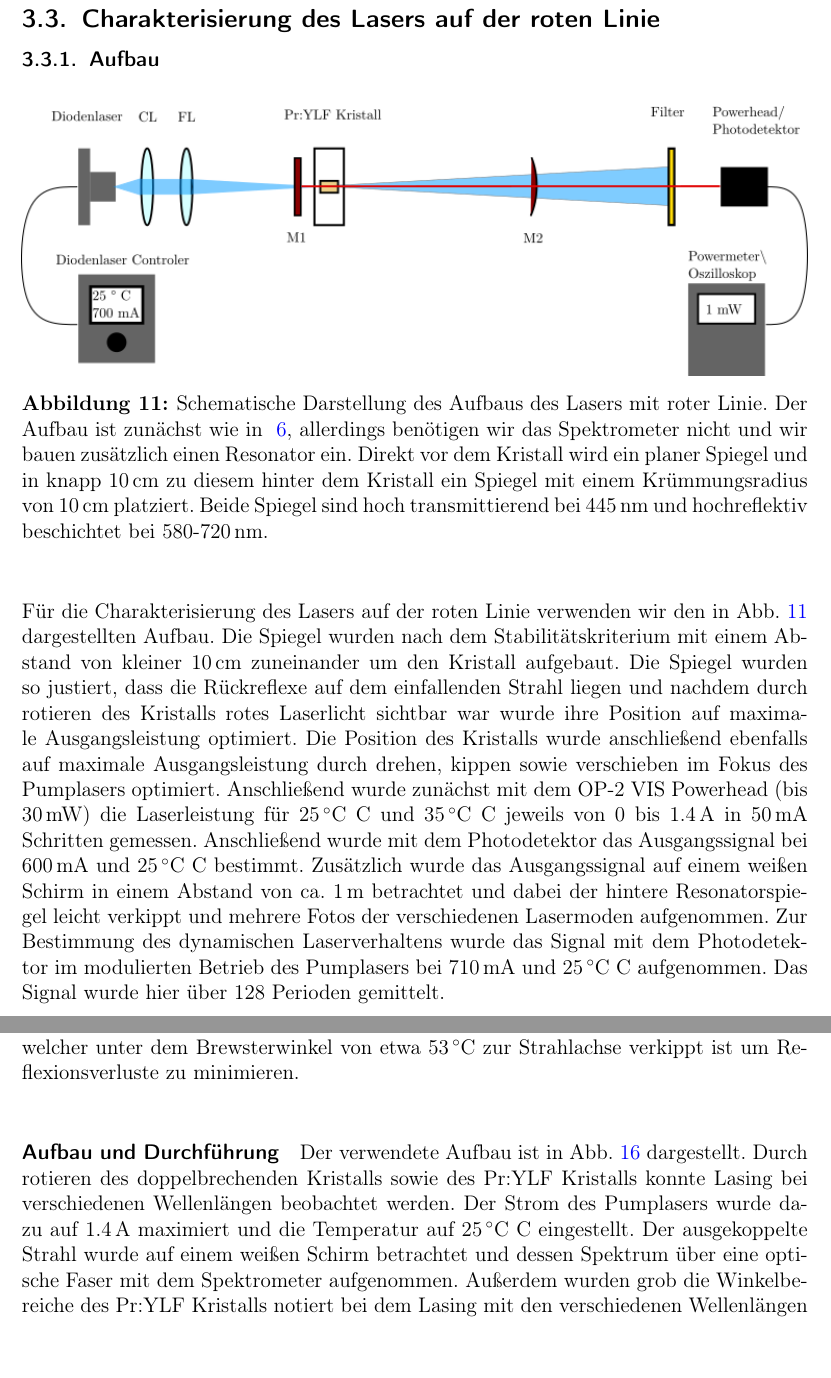
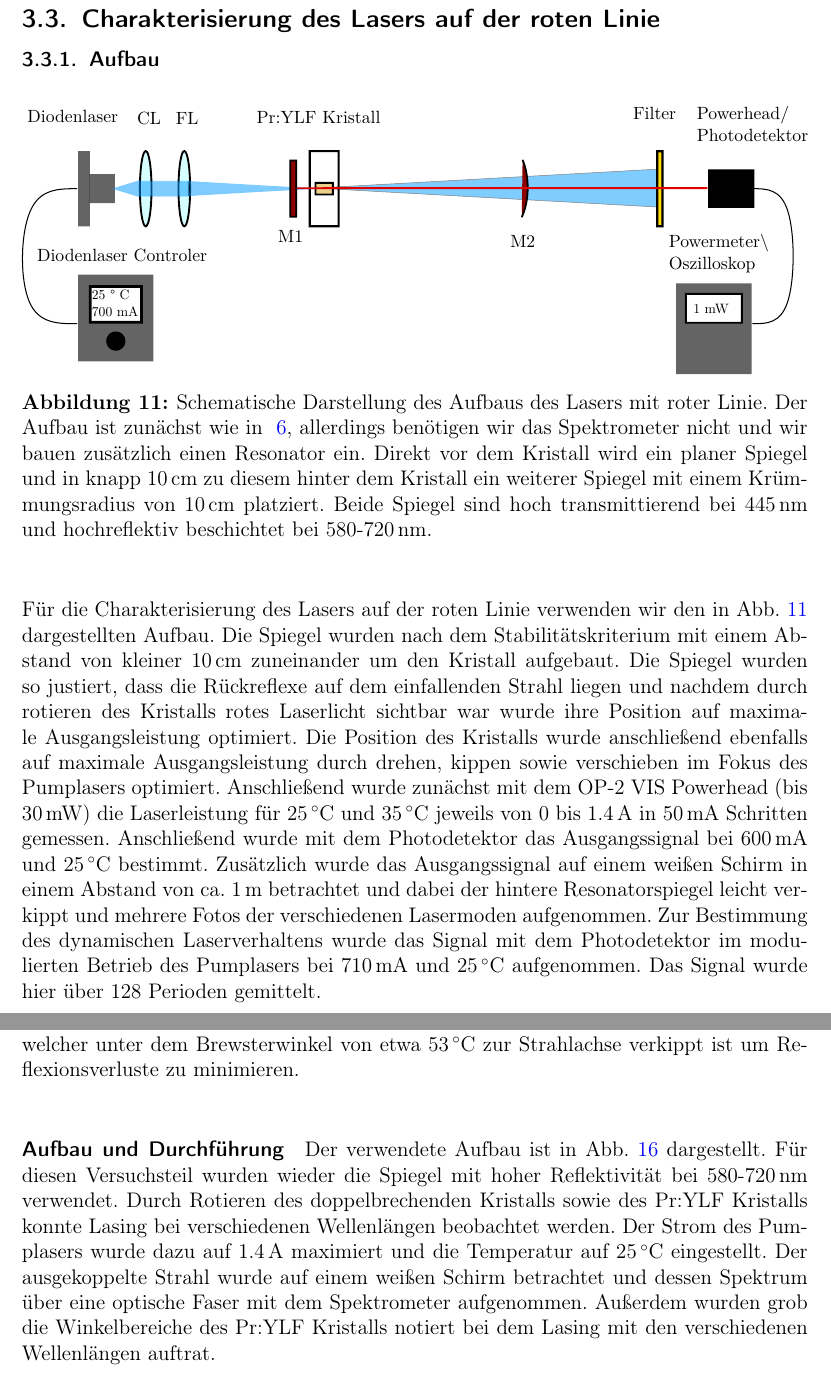
Before and after one commit to Standard24/SoStRepo, a LaTeX document (SoStProtokoll/SoStProt.tex, which reads SoStProtokoll/03_3_LaserRot.tex, SoStProtokoll/03_4_Wellenlaengenselektion.tex): two parts of pages 15 and 20 of 29, joined at a grey line, cut so that both start at the same text, the shorter picture padded with empty space. Compiled offline with pdfLaTeX.

Commit message:
grafiken schriftgröße verändert und als pdf

```diff
--- a/SoStProtokoll/03_3_LaserRot.tex
+++ b/SoStProtokoll/03_3_LaserRot.tex
@@ -4,17 +4,17 @@
 
 \begin{figure}[H]
 \begin{center}
-  \includegraphics[width=\textwidth]{Aufbau4.png}
+  \includegraphics[width=\textwidth]{Aufbau4.pdf}
   \caption{Schematische Darstellung des Aufbaus des Lasers mit roter Linie. Der Aufbau ist zunächst wie in ~\ref{img:aufbau3}, allerdings benötigen wir das Spektrometer nicht und wir bauen zusätzlich einen Resonator ein.
-   Direkt vor dem Kristall wird ein planer Spiegel und in knapp 10\,cm zu diesem hinter dem Kristall ein Spiegel mit einem Krümmungsradius von 10\,cm platziert. Beide Spiegel sind hoch transmittierend bei 445\,nm und hochreflektiv beschichtet bei 580-720\,nm.}
+   Direkt vor dem Kristall wird ein planer Spiegel und in knapp 10\,cm zu diesem hinter dem Kristall ein weiterer Spiegel mit einem Krümmungsradius von 10\,cm platziert. Beide Spiegel sind hoch transmittierend bei 445\,nm und hochreflektiv beschichtet bei 580-720\,nm.}
   \label{img:aufbau4}
 \end{center}
 \end{figure}
 
 Für die Charakterisierung des Lasers auf der roten Linie verwenden wir den in Abb.~\ref{img:aufbau4} dargestellten Aufbau. Die Spiegel wurden nach dem Stabilitätskriterium mit einem Abstand von kleiner 10\,cm zuneinander um den Kristall aufgebaut. Die Spiegel wurden so justiert, dass die Rückreflexe auf dem einfallenden Strahl liegen und nachdem durch rotieren des Kristalls rotes Laserlicht sichtbar war wurde ihre Position auf maximale Ausgangsleistung optimiert. Die Position des Kristalls wurde anschließend ebenfalls auf maximale Ausgangsleistung durch drehen, kippen sowie verschieben im Fokus des Pumplasers optimiert.
-Anschließend wurde zunächst mit dem OP-2 VIS Powerhead (bis 30\,mW) die Laserleistung für 25\grad C und 35\grad C jeweils von 0 bis 1.4\,A in 50\,mA Schritten gemessen.
-Anschließend wurde mit dem Photodetektor das Ausgangssignal bei 600\,mA und 25\grad C bestimmt. Zusätzlich wurde das Ausgangssignal auf einem weißen Schirm in einem Abstand von ca. 1\,m betrachtet und dabei der hintere Resonatorspiegel leicht verkippt und mehrere Fotos der verschiedenen Lasermoden aufgenommen.
-Zur Bestimmung des dynamischen Laserverhaltens wurde das Signal mit dem Photodetektor im modulierten Betrieb des Pumplasers bei 710\,mA und 25\grad C aufgenommen. Das Signal wurde hier über 128 Perioden gemittelt.
+Anschließend wurde zunächst mit dem OP-2 VIS Powerhead (bis 30\,mW) die Laserleistung für 25\grad und 35\grad jeweils von 0 bis 1.4\,A in 50\,mA Schritten gemessen.
+Anschließend wurde mit dem Photodetektor das Ausgangssignal bei 600\,mA und 25\grad bestimmt. Zusätzlich wurde das Ausgangssignal auf einem weißen Schirm in einem Abstand von ca. 1\,m betrachtet und dabei der hintere Resonatorspiegel leicht verkippt und mehrere Fotos der verschiedenen Lasermoden aufgenommen.
+Zur Bestimmung des dynamischen Laserverhaltens wurde das Signal mit dem Photodetektor im modulierten Betrieb des Pumplasers bei 710\,mA und 25\grad aufgenommen. Das Signal wurde hier über 128 Perioden gemittelt.
 
 
 
--- a/SoStProtokoll/03_4_Wellenlaengenselektion.tex
+++ b/SoStProtokoll/03_4_Wellenlaengenselektion.tex
@@ -55,8 +50,8 @@ blabla
 \end{center}
 \end{figure}
 
-Der verwendete Aufbau ist in Abb.~\ref{img:aufbau5} dargestellt.
-Durch rotieren des doppelbrechenden Kristalls sowie des Pr:YLF Kristalls konnte Lasing bei verschiedenen Wellenlängen beobachtet werden. Der Strom des Pumplasers wurde dazu auf 1.4\,A maximiert und die Temperatur auf 25\grad C eingestellt. Der ausgekoppelte Strahl wurde auf einem weißen Schirm betrachtet und dessen Spektrum über eine optische Faser mit dem Spektrometer aufgenommen. Außerdem wurden grob die Winkelbereiche des Pr:YLF Kristalls notiert bei dem Lasing mit den verschiedenen Wellenlängen auftrat.
+Der verwendete Aufbau ist in Abb.~\ref{img:aufbau5} dargestellt. Für diesen Versuchsteil wurden wieder die Spiegel mit hoher Reflektivität bei 580-720\,nm verwendet.
+Durch Rotieren des doppelbrechenden Kristalls sowie des Pr:YLF Kristalls konnte Lasing bei verschiedenen Wellenlängen beobachtet werden. Der Strom des Pumplasers wurde dazu auf 1.4\,A maximiert und die Temperatur auf 25\grad eingestellt. Der ausgekoppelte Strahl wurde auf einem weißen Schirm betrachtet und dessen Spektrum über eine optische Faser mit dem Spektrometer aufgenommen. Außerdem wurden grob die Winkelbereiche des Pr:YLF Kristalls notiert bei dem Lasing mit den verschiedenen Wellenlängen auftrat.
 
 
 
```
Also changed, not shown: SoStProtokoll/03_2_CharakterisierungKristall.tex (+4 -4 lines), SoStProtokoll/img/Aufbau1.pdf (added), SoStProtokoll/img/Aufbau2.pdf (added), SoStProtokoll/img/Aufbau3.pdf (added), SoStProtokoll/img/Aufbau4.pdf (added), SoStProtokoll/img/Aufbau5.pdf (added), SoStProtokoll/img/Aufbau6.pdf (added), SoStProtokoll/03_4_Wellenlaengenselektion.tex (13 more changed lines).
